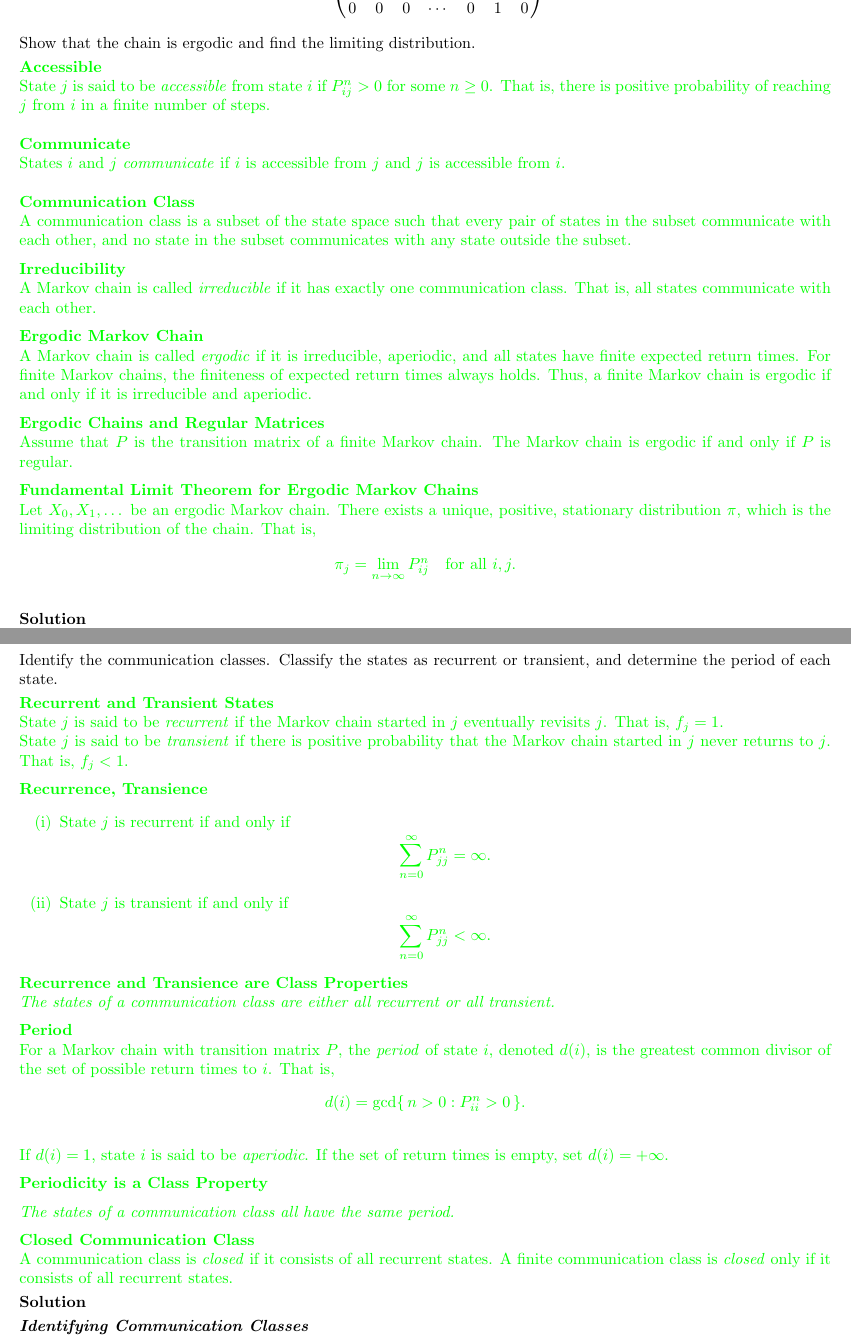
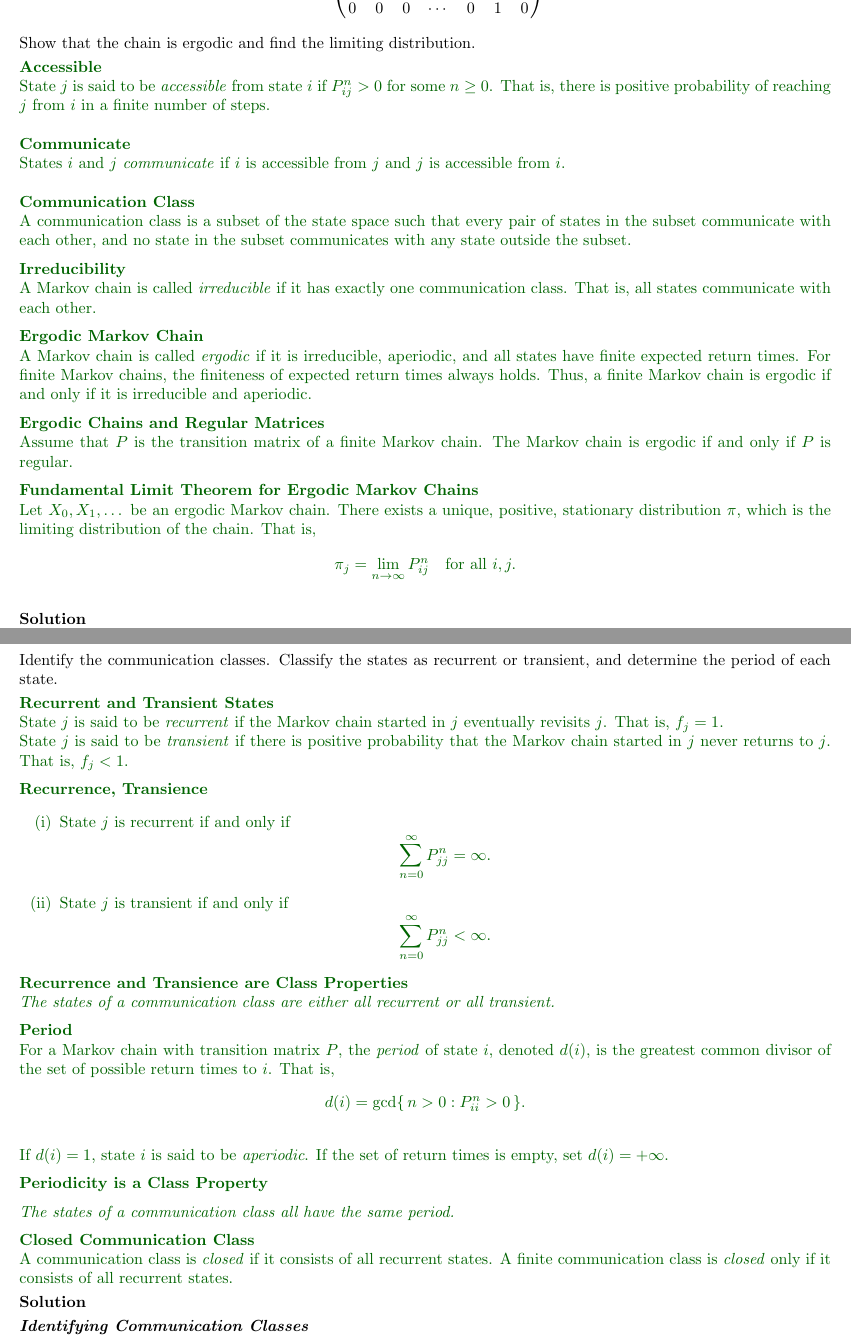
Before and after one commit to arochaja/stochastic-processes, a LaTeX problem sheet (assignments/hw3-recurrence-and-absorption.tex): two parts of pages 2 and 4 of 9, joined at a grey line, cut so that both start at the same text. Compiled offline with pdfLaTeX.

Commit message:
Use a readable green for callouts on the light page
The definition and theorem callouts used pure \color{green}, which was
legible against the dark page HW1-HW3 originally set but washes out on
white. Switched every assignment to the darkgreen already defined in
HW6, which also fixes the two pre-existing low-contrast callouts in HW4
and HW5 and the listing comment style.

Co-Authored-By: Claude Opus 5 (1M context) <noreply@anthropic.com>

```diff
--- a/assignments/hw3-recurrence-and-absorption.tex
+++ b/assignments/hw3-recurrence-and-absorption.tex
@@ -9,13 +9,14 @@
 \usepackage{fancyhdr}
 \usepackage{tocloft} % Add this package
 \usepackage{xcolor}
+\definecolor{darkgreen}{RGB}{0,100,0}
 \usepackage{listings}
 \lstset{
   language=R,
   basicstyle=\ttfamily\small,
   keywordstyle=\color{red},
-  commentstyle=\color{green},
-  stringstyle=\color{green},
+  commentstyle=\color{darkgreen},
+  stringstyle=\color{darkgreen},
   numbers=left,
   numberstyle=\tiny,
   stepnumber=1,
@@ -94,14 +95,14 @@ P =
 That is, there is positive probability of reaching $j$ from $i$ in a finite number of steps.
 }
 
-{\noindent \color{green}
+{\noindent \color{darkgreen}
 
 \noindent \textbf{Communicate}
 
 \noindent States $i$ and $j$ \emph{communicate} if $i$ is accessible from $j$ and $j$ is accessible from $i$.
 }
 
-{\noindent \color{green}
+{\noindent \color{darkgreen}
 
 \noindent \textbf{Communication Class}
 
@@ -119,7 +120,7 @@ That is, all states communicate with each other.
 
 \medskip
 
-{\noindent \color{green}
+{\noindent \color{darkgreen}
 \textbf{Ergodic Markov Chain}
 
 \noindent A Markov chain is called \emph{ergodic} if it is irreducible, aperiodic, and all states have finite expected return times.
@@ -266,27 +267,27 @@ Identify the communication classes. Classify the states as recurrent or transien
 
 \smallskip
 
-\noindent \textcolor{green}{
+\noindent \textcolor{darkgreen}{
 \noindent \textbf{Recurrent and Transient States}
 }
 
-\noindent \textcolor{green}{
+\noindent \textcolor{darkgreen}{
 State $j$ is said to be \emph{recurrent} if the Markov chain started in $j$
 eventually revisits $j$. That is, $f_j = 1$.
 }
 
-\noindent \textcolor{green}{
+\noindent \textcolor{darkgreen}{
 State $j$ is said to be \emph{transient} if there is positive probability that
 the Markov chain started in $j$ never returns to $j$. That is, $f_j < 1$.
 }
 
 \medskip
 
-{\noindent \color{green}
+{\noindent \color{darkgreen}
 \textbf{Recurrence, Transience}
 }
 
-{\color{green}
+{\color{darkgreen}
 \begin{enumerate}
 \item[(i)] State $j$ is recurrent if and only if
 \[
@@ -300,22 +301,22 @@ the Markov chain started in $j$ never returns to $j$. That is, $f_j < 1$.
 \end{enumerate}
 }
 
-{\noindent \color{green}
+{\noindent \color{darkgreen}
 \textbf{Recurrence and Transience are Class Properties}
 }
 
-{\noindent \color{green}
+{\noindent \color{darkgreen}
 \emph{The states of a communication class are either all recurrent
 or all transient.}
 }
 
 \medskip
 
-{\color{green}
+{\color{darkgreen}
 \noindent \textbf{Period}
 }
 
-{\color{green}
+{\color{darkgreen}
 \noindent For a Markov chain with transition matrix $P$, the \emph{period} of state $i$,
 denoted $d(i)$, is the greatest common divisor of the set of possible return
 times to $i$. That is,
@@ -324,26 +325,26 @@ d(i) = \gcd\{\, n > 0 : P^{n}_{ii} > 0 \,\}.
 \]
 }
 
-{\color{green}
+{\color{darkgreen}
 \noindent If $d(i) = 1$, state $i$ is said to be \emph{aperiodic}. If the set of return
 times is empty, set $d(i) = +\infty$.
 }
 
 \medskip
 
-{\color{green}
+{\color{darkgreen}
 \noindent \textbf{Periodicity is a Class Property}
 }
 
 \medskip
 
-{\color{green}
+{\color{darkgreen}
 \noindent \emph{The states of a communication class all have the same period.}
 }
 
 \medskip
 
-{\color{green} \noindent \textbf{Closed Communication Class}
+{\color{darkgreen} \noindent \textbf{Closed Communication Class}
 
 \noindent A communication class is \emph{closed} if it consists of all recurrent states.
 A finite communication class is \emph{closed} only if it consists of all recurrent states.
```
Also changed, not shown: assignments/hw1-markov-chains.tex (+8 -7 lines), assignments/hw2-stationary-distributions.tex (+9 -8 lines), assignments/hw4-metropolis-hastings.tex (+3 -2 lines), assignments/hw5-gibbs-sampler.tex (+3 -2 lines), assignments/hw6-poisson-processes.tex (+2 -2 lines), assignments/hw3-recurrence-and-absorption.tex (8 more changed lines).
